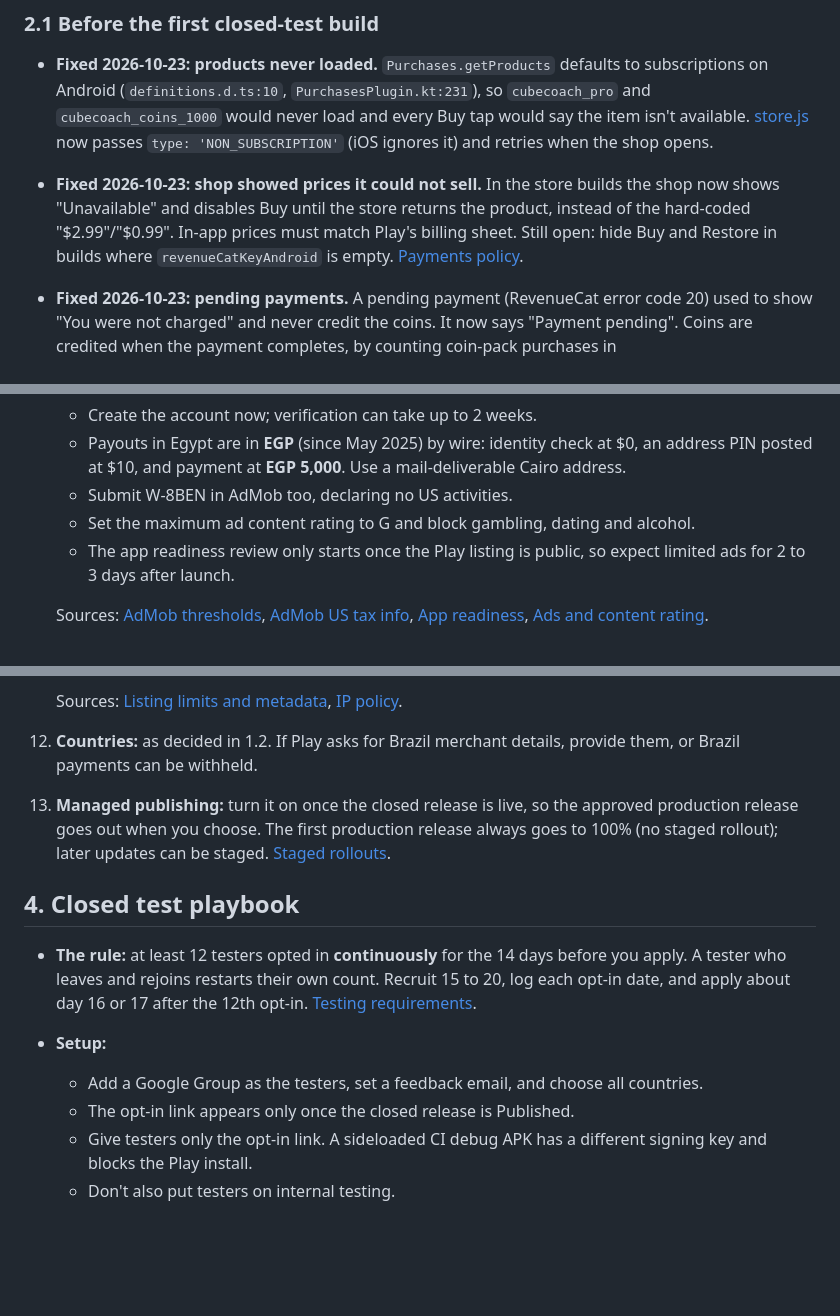
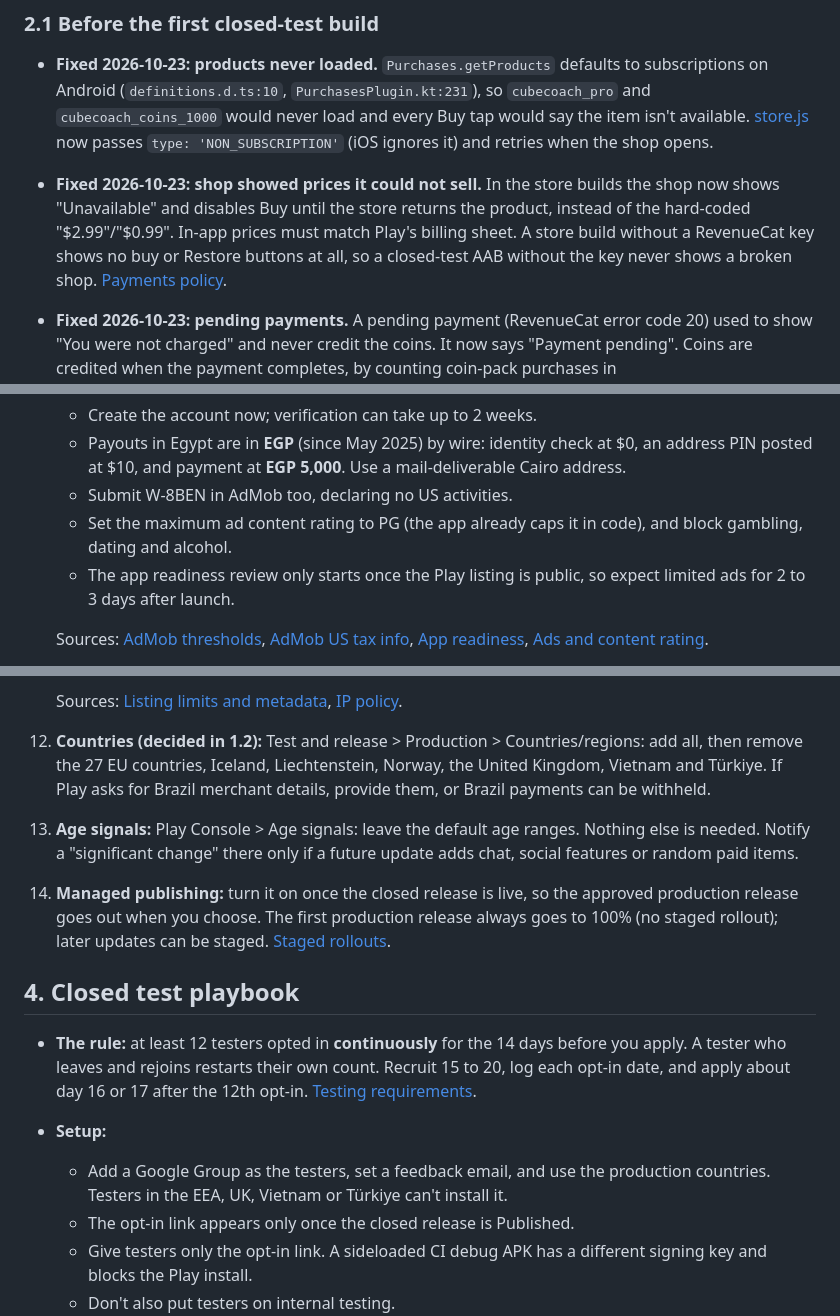
Before and after one commit to zee9999/cube-coach, a Markdown page: docs/PLAY_LAUNCH_CHECKLIST.md, 3 parts joined by grey strips. GitHub-like rendering; blank space fills up the shorter version.

```diff
--- a/docs/PLAY_LAUNCH_CHECKLIST.md
+++ b/docs/PLAY_LAUNCH_CHECKLIST.md
@@ -46,7 +50,7 @@ Sources: [Category and tags](https://support.google.com/googleplay/android-devel
 
 ### 2.1 Before the first closed-test build
 - **Fixed 2026-10-23: products never loaded.** `Purchases.getProducts` defaults to subscriptions on Android (`definitions.d.ts:10`, `PurchasesPlugin.kt:231`), so `cubecoach_pro` and `cubecoach_coins_1000` would never load and every Buy tap would say the item isn't available. [store.js](../www/js/store.js) now passes `type: 'NON_SUBSCRIPTION'` (iOS ignores it) and retries when the shop opens.
-- **Fixed 2026-10-23: shop showed prices it could not sell.** In the store builds the shop now shows "Unavailable" and disables Buy until the store returns the product, instead of the hard-coded "$2.99"/"$0.99". In-app prices must match Play's billing sheet. Still open: hide Buy and Restore in builds where `revenueCatKeyAndroid` is empty. [Payments policy](https://support.google.com/googleplay/android-developer/answer/9858738).
+- **Fixed 2026-10-23: shop showed prices it could not sell.** In the store builds the shop now shows "Unavailable" and disables Buy until the store returns the product, instead of the hard-coded "$2.99"/"$0.99". In-app prices must match Play's billing sheet. A store build without a RevenueCat key shows no buy or Restore buttons at all, so a closed-test AAB without the key never shows a broken shop. [Payments policy](https://support.google.com/googleplay/android-developer/answer/9858738).
 - **Fixed 2026-10-23: pending payments.** A pending payment (RevenueCat error code 20) used to show "You were not charged" and never credit the coins. It now says "Payment pending". Coins are credited when the payment completes, by counting coin-pack purchases in `customerInfo.nonSubscriptionTransactions` at launch and in `addCustomerInfoUpdateListener`, so each pack is credited once. Test this with the "slow test card" (section 4). [RevenueCat errors](https://www.revenuecat.com/docs/test-and-launch/errors).
 - **Fixed 2026-10-23: back button.** Back used to send the app to the background from every screen, and on Android 16 with targetSdk 36 the old back callbacks are not called at all. With `@capacitor/app` 8.1.2, back now steps through: close sheet, then leave the game (asks first while a game is running) or the lesson, then the solve step, then the Solve tab, then minimize. The Privacy link uses the absolute URL, so it opens in the browser instead of trapping the user in the WebView. [Android 16 behaviour changes](https://developer.android.com/about/versions/16/behavior-changes-16), [Functionality policy](https://support.google.com/googleplay/android-developer/answer/9898783).
 - **Fixed 2026-10-23: privacy policy ([privacy.html](../www/privacy.html)).**
@@ -101,7 +108,7 @@ Sources: [Category and tags](https://support.google.com/googleplay/android-devel
    - Create the account now; verification can take up to 2 weeks.
    - Payouts in Egypt are in **EGP** (since May 2025) by wire: identity check at $0, an address PIN posted at $10, and payment at **EGP 5,000**. Use a mail-deliverable Cairo address.
    - Submit W-8BEN in AdMob too, declaring no US activities.
-   - Set the maximum ad content rating to G and block gambling, dating and alcohol.
+   - Set the maximum ad content rating to PG (the app already caps it in code), and block gambling, dating and alcohol.
    - The app readiness review only starts once the Play listing is public, so expect limited ads for 2 to 3 days after launch.
 
    Sources: [AdMob thresholds](https://support.google.com/admob/answer/2772208), [AdMob US tax info](https://support.google.com/admob/answer/2772513), [App readiness](https://support.google.com/admob/answer/10564477), [Ads and content rating](https://support.google.com/googleplay/android-developer/answer/9857753).
@@ -125,14 +132,15 @@ Sources: [Category and tags](https://support.google.com/googleplay/android-devel
     - Keep "Rubik's" and "Rubix" out of everything, translations included.
 
     Sources: [Listing limits and metadata](https://support.google.com/googleplay/android-developer/answer/13393723), [IP policy](https://support.google.com/googleplay/android-developer/answer/9888072).
-12. **Countries:** as decided in 1.2. If Play asks for Brazil merchant details, provide them, or Brazil payments can be withheld.
-13. **Managed publishing:** turn it on once the closed release is live, so the approved production release goes out when you choose. The first production release always goes to 100% (no staged rollout); later updates can be staged. [Staged rollouts](https://support.google.com/googleplay/android-developer/answer/6346149).
+12. **Countries (decided in 1.2):** Test and release > Production > Countries/regions: add all, then remove the 27 EU countries, Iceland, Liechtenstein, Norway, the United Kingdom, Vietnam and Türkiye. If Play asks for Brazil merchant details, provide them, or Brazil payments can be withheld.
+13. **Age signals:** Play Console > Age signals: leave the default age ranges. Nothing else is needed. Notify a "significant change" there only if a future update adds chat, social features or random paid items.
+14. **Managed publishing:** turn it on once the closed release is live, so the approved production release goes out when you choose. The first production release always goes to 100% (no staged rollout); later updates can be staged. [Staged rollouts](https://support.google.com/googleplay/android-developer/answer/6346149).
 
 ## 4. Closed test playbook
 
 - **The rule:** at least 12 testers opted in **continuously** for the 14 days before you apply. A tester who leaves and rejoins restarts their own count. Recruit 15 to 20, log each opt-in date, and apply about day 16 or 17 after the 12th opt-in. [Testing requirements](https://support.google.com/googleplay/android-developer/answer/14151465).
 - **Setup:**
-  - Add a Google Group as the testers, set a feedback email, and choose all countries.
+  - Add a Google Group as the testers, set a feedback email, and use the production countries. Testers in the EEA, UK, Vietnam or Türkiye can't install it.
   - The opt-in link appears only once the closed release is Published.
   - Give testers only the opt-in link. A sideloaded CI debug APK has a different signing key and blocks the Play install.
   - Don't also put testers on internal testing.
```
Also changed, not shown: other parts of docs/PLAY_LAUNCH_CHECKLIST.md (+27 -19 lines), docs/ANDROID_RELEASE.md (+6 -4 lines).
